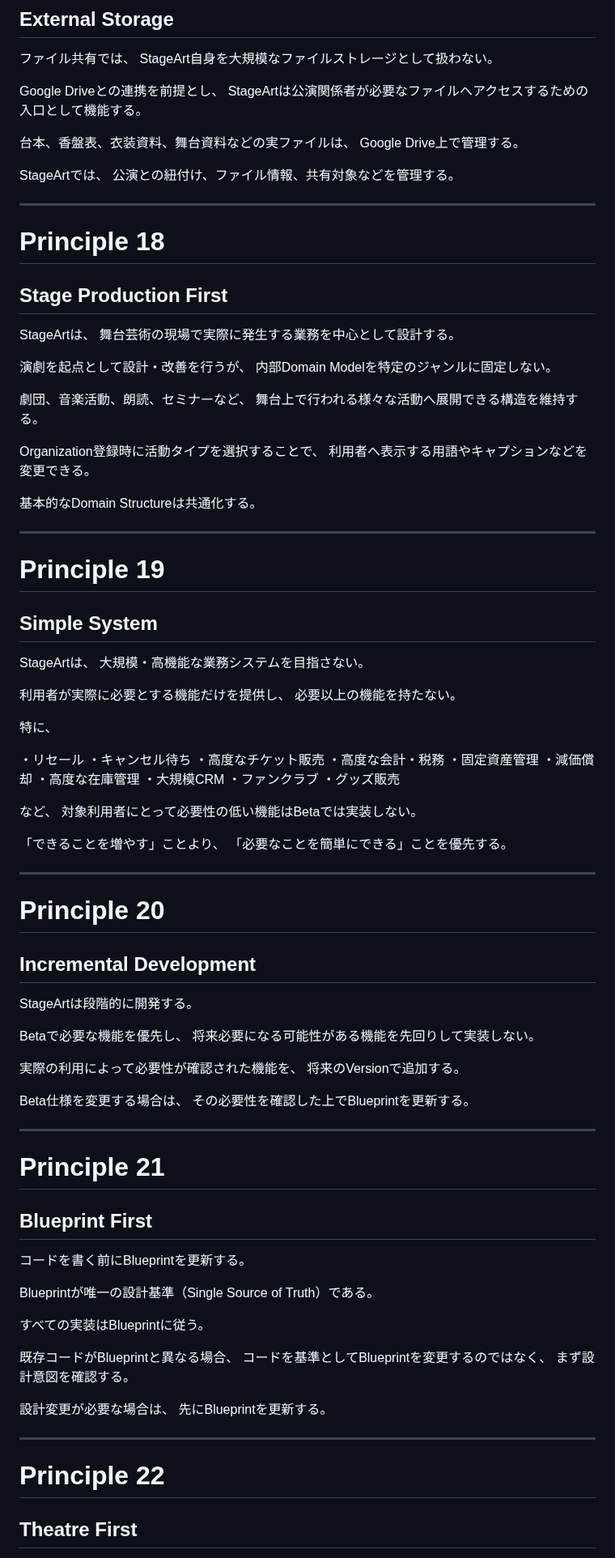
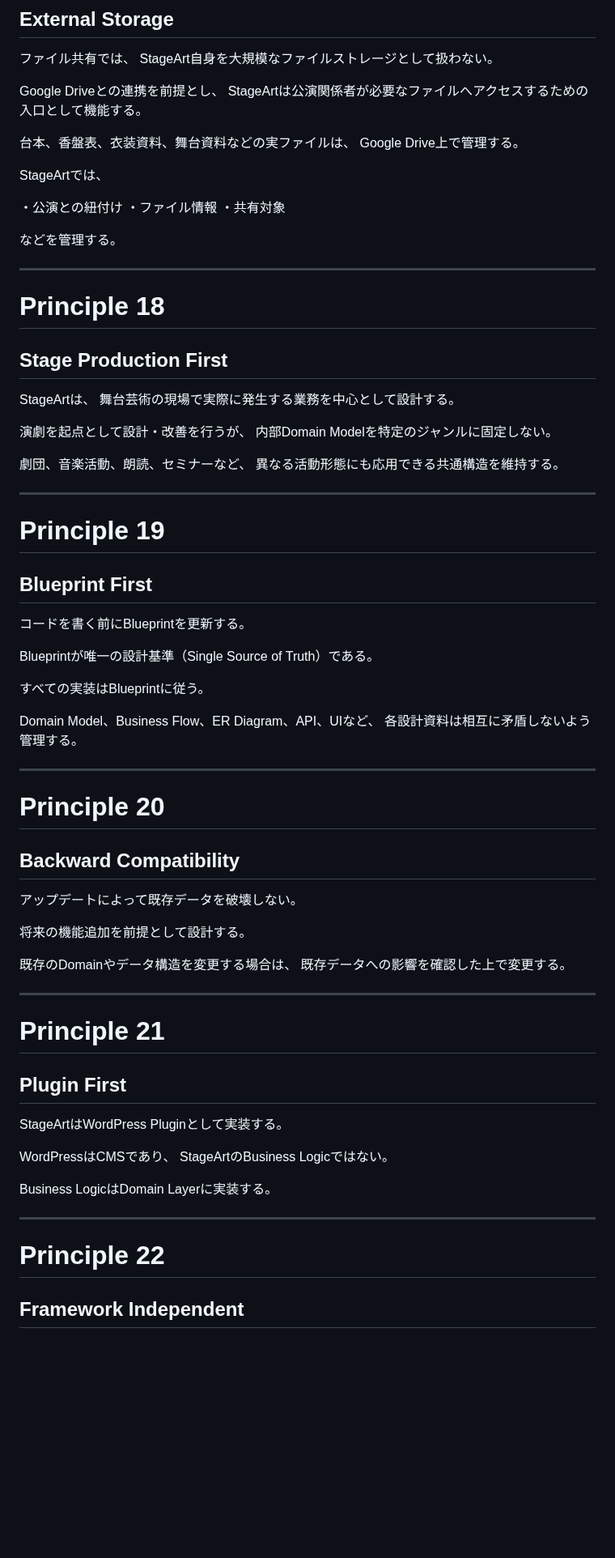
Before and after one commit to nisehatakiti/StageArt, a Markdown page: docs/02-DesignPrinciples.md, the part around one of its changes. Shown at 81% size. Drawn GitHub-style; blank space fills up the shorter version.

Commit message:
Update design principles and version number to 2.1
Updated version number and refined design principles for clarity and emphasis on user experience.

```diff
--- a/docs/02-DesignPrinciples.md
+++ b/docs/02-DesignPrinciples.md
@@ -549,7 +580,12 @@ StageArtは公演関係者が必要なファイルへアクセスするための
 Google Drive上で管理する。
 
 StageArtでは、
-公演との紐付け、ファイル情報、共有対象などを管理する。
+
+・公演との紐付け
+・ファイル情報
+・共有対象
+
+などを管理する。
 
 ---
 
@@ -564,64 +600,11 @@ StageArtは、
 内部Domain Modelを特定のジャンルに固定しない。
 
 劇団、音楽活動、朗読、セミナーなど、
-舞台上で行われる様々な活動へ展開できる構造を維持する。
-
-Organization登録時に活動タイプを選択することで、
-利用者へ表示する用語やキャプションなどを変更できる。
-
-基本的なDomain Structureは共通化する。
+異なる活動形態にも応用できる共通構造を維持する。
 
 ---
 
 # Principle 19
-
-## Simple System
-
-StageArtは、
-大規模・高機能な業務システムを目指さない。
-
-利用者が実際に必要とする機能だけを提供し、
-必要以上の機能を持たない。
-
-特に、
-
-・リセール
-・キャンセル待ち
-・高度なチケット販売
-・高度な会計・税務
-・固定資産管理
-・減価償却
-・高度な在庫管理
-・大規模CRM
-・ファンクラブ
-・グッズ販売
-
-など、
-対象利用者にとって必要性の低い機能はBetaでは実装しない。
-
-「できることを増やす」ことより、
-「必要なことを簡単にできる」ことを優先する。
-
----
-
-# Principle 20
-
-## Incremental Development
-
-StageArtは段階的に開発する。
-
-Betaで必要な機能を優先し、
-将来必要になる可能性がある機能を先回りして実装しない。
-
-実際の利用によって必要性が確認された機能を、
-将来のVersionで追加する。
-
-Beta仕様を変更する場合は、
-その必要性を確認した上でBlueprintを更新する。
-
----
-
-# Principle 21
 
 ## Blueprint First
 
@@ -631,16 +614,38 @@ Blueprintが唯一の設計基準（Single Source of Truth）である。
 
 すべての実装はBlueprintに従う。
 
-既存コードがBlueprintと異なる場合、
-コードを基準としてBlueprintを変更するのではなく、
-まず設計意図を確認する。
+Domain Model、Business Flow、ER Diagram、API、UIなど、
+各設計資料は相互に矛盾しないよう管理する。
 
-設計変更が必要な場合は、
-先にBlueprintを更新する。
+---
+
+# Principle 20
+
+## Backward Compatibility
+
+アップデートによって既存データを破壊しない。
+
+将来の機能追加を前提として設計する。
+
+既存のDomainやデータ構造を変更する場合は、
+既存データへの影響を確認した上で変更する。
+
+---
+
+# Principle 21
+
+## Plugin First
+
+StageArtはWordPress Pluginとして実装する。
+
+WordPressはCMSであり、
+StageArtのBusiness Logicではない。
+
+Business LogicはDomain Layerに実装する。
 
 ---
 
 # Principle 22
 
-## Theatre First
+## Framework Independent
 
```
Also changed, not shown: other parts of docs/02-DesignPrinciples.md (+79 -70 lines).
